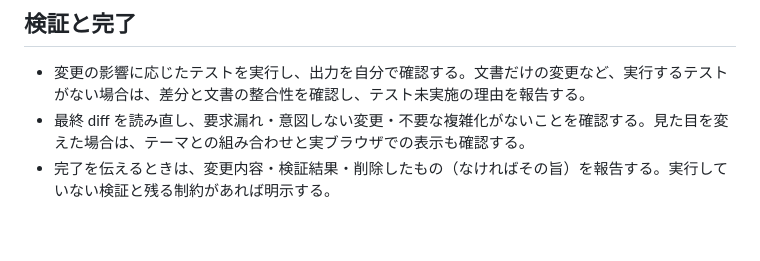
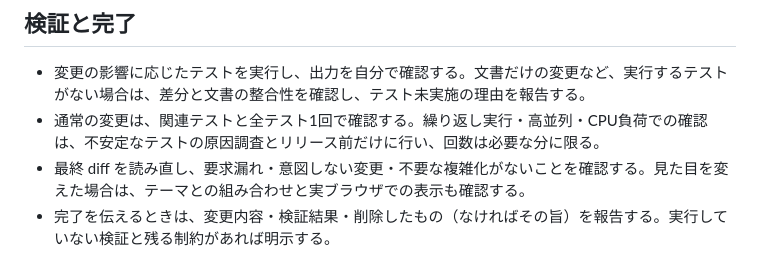
Before and after one commit to devunit47/pkm-comment-reader, a Markdown page: AGENTS.md, the part around the change. Drawn GitHub-style; blank space fills up the shorter version.

Commit message:
Limit repeated and load test runs to flake investigation and releases
Co-Authored-By: Claude Opus 5.5 <noreply@anthropic.com>

```diff
--- a/AGENTS.md
+++ b/AGENTS.md
@@ -36,6 +36,7 @@ git clone https://github.com/devunit47/pkm-comment-reader-notes.git notes
 ## 検証と完了
 
 - 変更の影響に応じたテストを実行し、出力を自分で確認する。文書だけの変更など、実行するテストがない場合は、差分と文書の整合性を確認し、テスト未実施の理由を報告する。
+- 通常の変更は、関連テストと全テスト1回で確認する。繰り返し実行・高並列・CPU負荷での確認は、不安定なテストの原因調査とリリース前だけに行い、回数は必要な分に限る。
 - 最終 diff を読み直し、要求漏れ・意図しない変更・不要な複雑化がないことを確認する。見た目を変えた場合は、テーマとの組み合わせと実ブラウザでの表示も確認する。
 - 完了を伝えるときは、変更内容・検証結果・削除したもの（なければその旨）を報告する。実行していない検証と残る制約があれば明示する。
 
```
